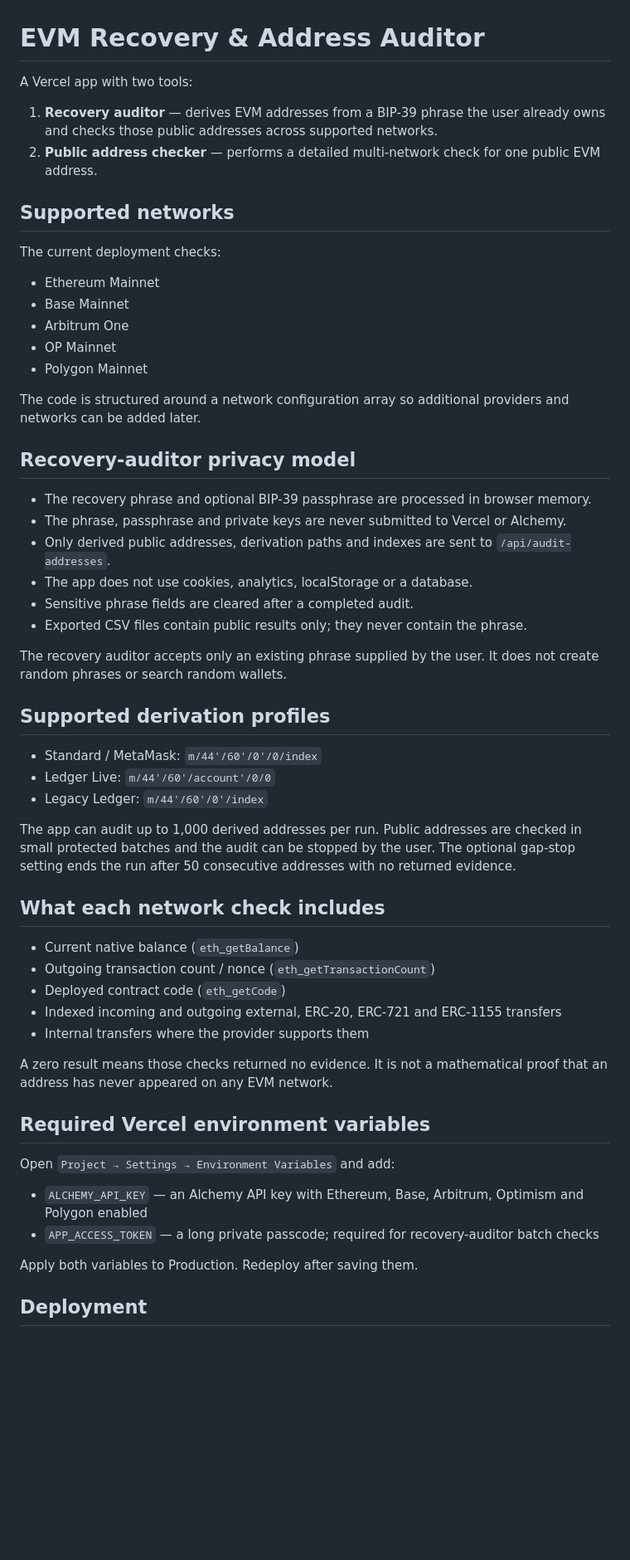
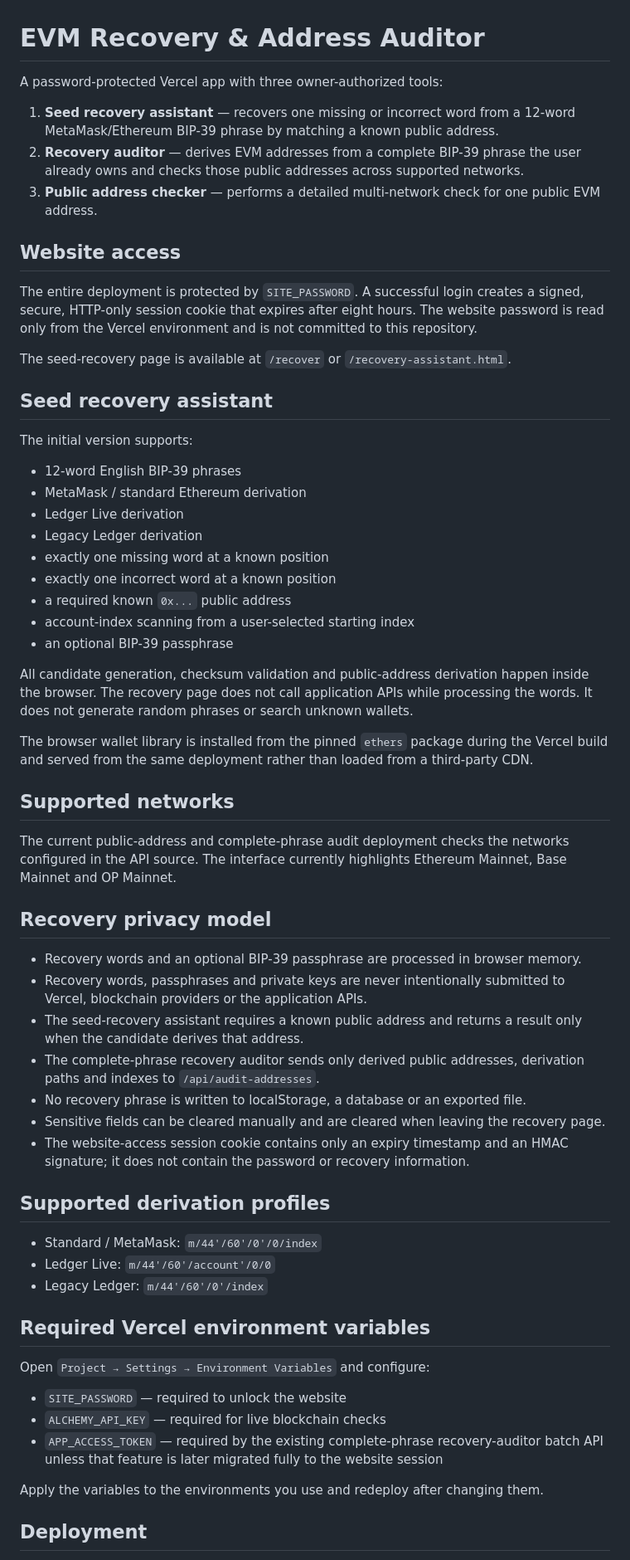
Before and after one commit to eluxone/mainnet-address-history-checker, a Markdown page: README.md, the part around one of its changes. Shown at 83% size. Rendered like a GitHub page; blank space fills up the shorter version.

Commit message:
Document password protection and local seed recovery

```diff
--- a/README.md
+++ b/README.md
@@ -1,32 +1,48 @@
 # EVM Recovery & Address Auditor
 
-A Vercel app with two tools:
+A password-protected Vercel app with three owner-authorized tools:
 
-1. **Recovery auditor** — derives EVM addresses from a BIP-39 phrase the user already owns and checks those public addresses across supported networks.
-2. **Public address checker** — performs a detailed multi-network check for one public EVM address.
+1. **Seed recovery assistant** — recovers one missing or incorrect word from a 12-word MetaMask/Ethereum BIP-39 phrase by matching a known public address.
+2. **Recovery auditor** — derives EVM addresses from a complete BIP-39 phrase the user already owns and checks those public addresses across supported networks.
+3. **Public address checker** — performs a detailed multi-network check for one public EVM address.
+
+## Website access
+
+The entire deployment is protected by `SITE_PASSWORD`. A successful login creates a signed, secure, HTTP-only session cookie that expires after eight hours. The website password is read only from the Vercel environment and is not committed to this repository.
+
+The seed-recovery page is available at `/recover` or `/recovery-assistant.html`.
+
+## Seed recovery assistant
+
+The initial version supports:
+
+- 12-word English BIP-39 phrases
+- MetaMask / standard Ethereum derivation
+- Ledger Live derivation
+- Legacy Ledger derivation
+- exactly one missing word at a known position
+- exactly one incorrect word at a known position
+- a required known `0x...` public address
+- account-index scanning from a user-selected starting index
+- an optional BIP-39 passphrase
+
+All candidate generation, checksum validation and public-address derivation happen inside the browser. The recovery page does not call application APIs while processing the words. It does not generate random phrases or search unknown wallets.
+
+The browser wallet library is installed from the pinned `ethers` package during the Vercel build and served from the same deployment rather than loaded from a third-party CDN.
 
 ## Supported networks
 
-The current deployment checks:
+The current public-address and complete-phrase audit deployment checks the networks configured in the API source. The interface currently highlights Ethereum Mainnet, Base Mainnet and OP Mainnet.
 
-- Ethereum Mainnet
-- Base Mainnet
-- Arbitrum One
-- OP Mainnet
-- Polygon Mainnet
+## Recovery privacy model
 
-The code is structured around a network configuration array so additional providers and networks can be added later.
-
-## Recovery-auditor privacy model
-
-- The recovery phrase and optional BIP-39 passphrase are processed in browser memory.
-- The phrase, passphrase and private keys are never submitted to Vercel or Alchemy.
-- Only derived public addresses, derivation paths and indexes are sent to `/api/audit-addresses`.
-- The app does not use cookies, analytics, localStorage or a database.
-- Sensitive phrase fields are cleared after a completed audit.
-- Exported CSV files contain public results only; they never contain the phrase.
-
-The recovery auditor accepts only an existing phrase supplied by the user. It does not create random phrases or search random wallets.
+- Recovery words and an optional BIP-39 passphrase are processed in browser memory.
+- Recovery words, passphrases and private keys are never intentionally submitted to Vercel, blockchain providers or the application APIs.
+- The seed-recovery assistant requires a known public address and returns a result only when the candidate derives that address.
+- The complete-phrase recovery auditor sends only derived public addresses, derivation paths and indexes to `/api/audit-addresses`.
+- No recovery phrase is written to localStorage, a database or an exported file.
+- Sensitive fields can be cleared manually and are cleared when leaving the recovery page.
+- The website-access session cookie contains only an expiry timestamp and an HMAC signature; it does not contain the password or recovery information.
 
 ## Supported derivation profiles
 
@@ -34,26 +50,15 @@ The recovery auditor accepts only an existing phrase supplied by the user. It do
 - Ledger Live: `m/44'/60'/account'/0/0`
 - Legacy Ledger: `m/44'/60'/0'/index`
 
-The app can audit up to 1,000 derived addresses per run. Public addresses are checked in small protected batches and the audit can be stopped by the user. The optional gap-stop setting ends the run after 50 consecutive addresses with no returned evidence.
-
-## What each network check includes
-
-- Current native balance (`eth_getBalance`)
-- Outgoing transaction count / nonce (`eth_getTransactionCount`)
-- Deployed contract code (`eth_getCode`)
-- Indexed incoming and outgoing external, ERC-20, ERC-721 and ERC-1155 transfers
-- Internal transfers where the provider supports them
-
-A zero result means those checks returned no evidence. It is not a mathematical proof that an address has never appeared on any EVM network.
-
 ## Required Vercel environment variables
 
-Open `Project → Settings → Environment Variables` and add:
+Open `Project → Settings → Environment Variables` and configure:
 
-- `ALCHEMY_API_KEY` — an Alchemy API key with Ethereum, Base, Arbitrum, Optimism and Polygon enabled
-- `APP_ACCESS_TOKEN` — a long private passcode; required for recovery-auditor batch checks
+- `SITE_PASSWORD` — required to unlock the website
+- `ALCHEMY_API_KEY` — required for live blockchain checks
+- `APP_ACCESS_TOKEN` — required by the existing complete-phrase recovery-auditor batch API unless that feature is later migrated fully to the website session
 
-Apply both variables to Production. Redeploy after saving them.
+Apply the variables to the environments you use and redeploy after changing them.
 
 ## Deployment
 
```
Also changed, not shown: other parts of README.md (+9 -2 lines).
